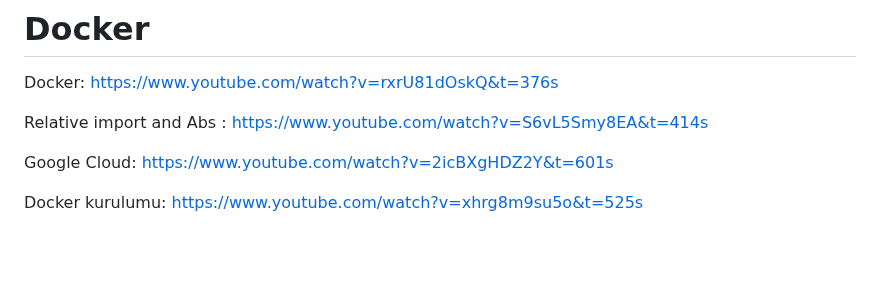
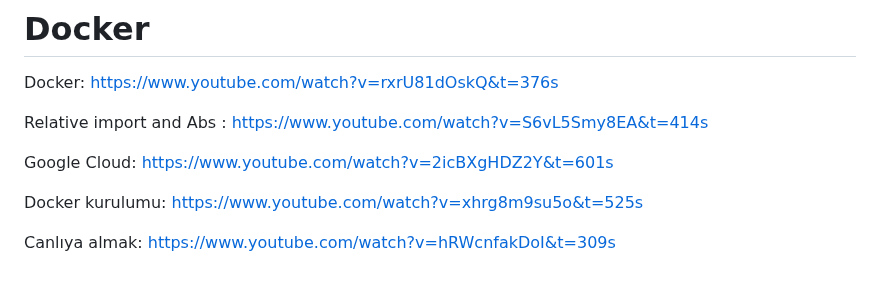
Before and after one commit to cagandemirmr/Web_Aplikasyonu, a Markdown page: README1.md, the part around the change. Drawn GitHub-style; blank space fills up the shorter version.

```diff
--- a/README1.md
+++ b/README1.md
@@ -390,3 +390,5 @@ Relative import and Abs : https://www.youtube.com/watch?v=S6vL5Smy8EA&t=414s
 Google Cloud: https://www.youtube.com/watch?v=2icBXgHDZ2Y&t=601s
 
 Docker kurulumu: https://www.youtube.com/watch?v=xhrg8m9su5o&t=525s
+
+Canlıya almak: https://www.youtube.com/watch?v=hRWcnfakDoI&t=309s
```
